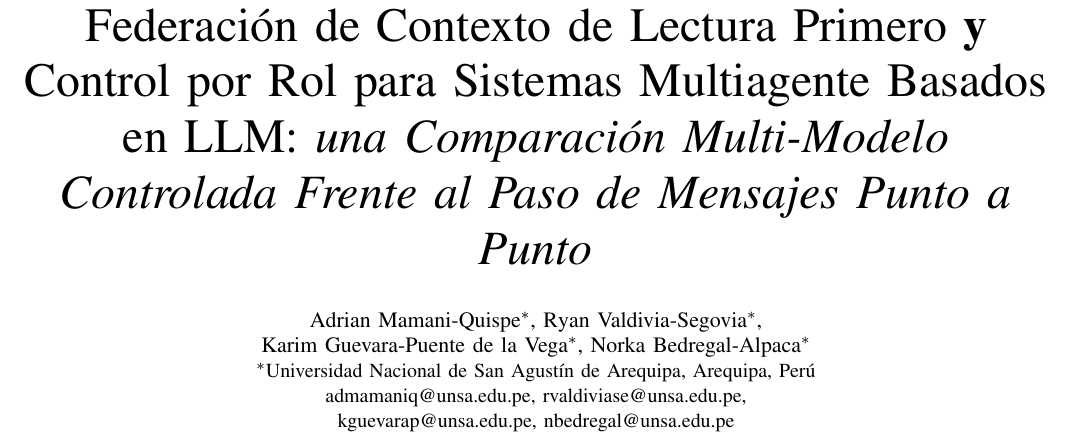
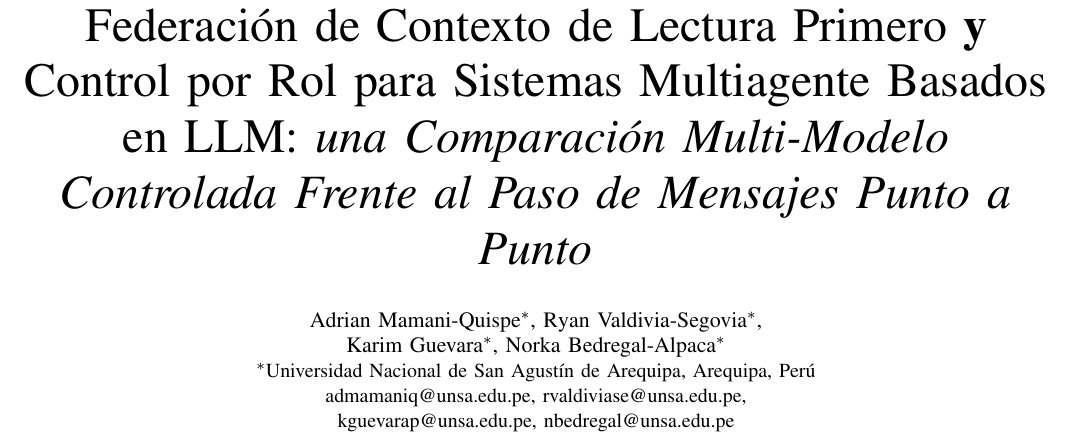
Before and after one commit to S-kkipie/graph-context-protocol, a LaTeX paper (docs/paper/article-gcp-vs-a2a-es.tex): part of page 1 of 8, cut so that both start at the same text. Compiled offline with pdfLaTeX.

Commit message:
docs(paper): shorten Karim Guevara's author name
Drop "Puente de la Vega" from the author block in both language
variants; email/affiliation unchanged.

Co-Authored-By: Claude Sonnet 5 <noreply@anthropic.com>

```diff
--- a/docs/paper/article-gcp-vs-a2a-es.tex
+++ b/docs/paper/article-gcp-vs-a2a-es.tex
@@ -72,7 +72,7 @@
 Multiagente Basados en LLM: \textit{una Comparaci\'on Multi-Modelo Controlada Frente al Paso de
 Mensajes Punto a Punto}}
 
-\author{\IEEEauthorblockN{Adrian Mamani-Quispe\IEEEauthorrefmark{1}, Ryan Valdivia-Segovia\IEEEauthorrefmark{1},\\ Karim Guevara-Puente de la Vega\IEEEauthorrefmark{1}, Norka Bedregal-Alpaca\IEEEauthorrefmark{1}}
+\author{\IEEEauthorblockN{Adrian Mamani-Quispe\IEEEauthorrefmark{1}, Ryan Valdivia-Segovia\IEEEauthorrefmark{1},\\ Karim Guevara\IEEEauthorrefmark{1}, Norka Bedregal-Alpaca\IEEEauthorrefmark{1}}
 \IEEEauthorblockA{\IEEEauthorrefmark{1}Universidad Nacional de San Agust\'in de Arequipa, Arequipa, Per\'u\\
 admamaniq@unsa.edu.pe, rvaldiviase@unsa.edu.pe,\\ kguevarap@unsa.edu.pe, nbedregal@unsa.edu.pe}
 }
```
Also changed, not shown: docs/paper/article-gcp-vs-a2a.tex (+1 -1 lines).
